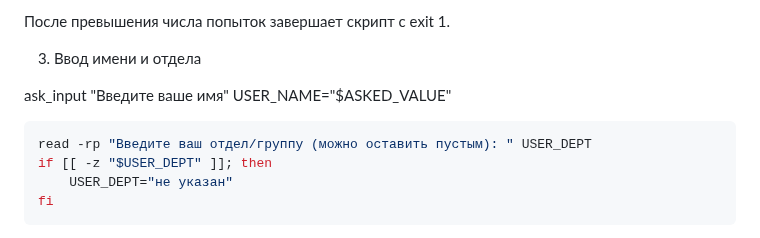
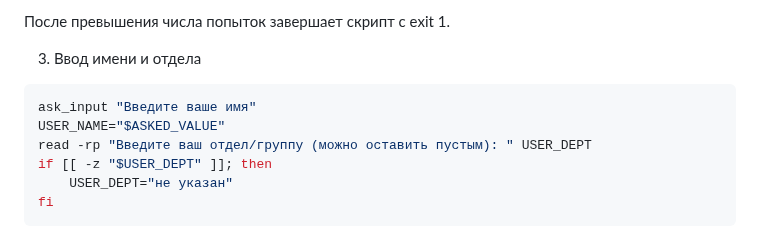
Before and after one commit to zzzzzzqwe/aci_it, a Markdown page: Lab02/readme.md, the part around the change. Drawn GitHub-style.

````diff
--- a/Lab02/readme.md
+++ b/Lab02/readme.md
@@ -113,10 +113,9 @@ ask_input() {
 
 3. Ввод имени и отдела
 
+```bash
 ask_input "Введите ваше имя"
 USER_NAME="$ASKED_VALUE"
-
-```bash
 read -rp "Введите ваш отдел/группу (можно оставить пустым): " USER_DEPT
 if [[ -z "$USER_DEPT" ]]; then
     USER_DEPT="не указан"
````
